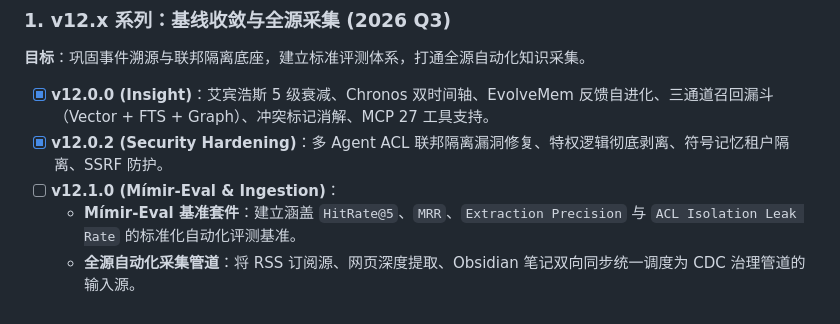
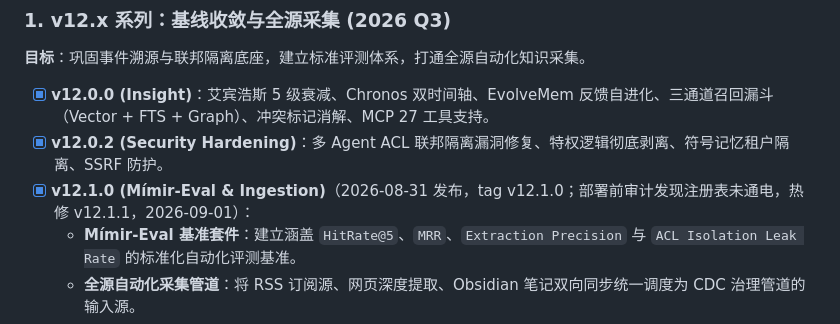
Before and after one commit to sandro1123/mimir-memory, a Markdown page: docs/ROADMAP.md, the part around the change. Rendered like a GitHub page.

Commit message:
docs(roadmap): check off v12.1.0 (released 2026-08-31, tag v12.1.0)
Co-Authored-By: Claude <noreply@anthropic.com>

```diff
--- a/docs/ROADMAP.md
+++ b/docs/ROADMAP.md
@@ -29,7 +29,7 @@
 
 - [x] **v12.0.0 (Insight)**：艾宾浩斯 5 级衰减、Chronos 双时间轴、EvolveMem 反馈自进化、三通道召回漏斗（Vector + FTS + Graph）、冲突标记消解、MCP 27 工具支持。
 - [x] **v12.0.2 (Security Hardening)**：多 Agent ACL 联邦隔离漏洞修复、特权逻辑彻底剥离、符号记忆租户隔离、SSRF 防护。
-- [ ] **v12.1.0 (Mímir-Eval & Ingestion)**：
+- [x] **v12.1.0 (Mímir-Eval & Ingestion)**（2026-08-31 发布，tag v12.1.0；部署前审计发现注册表未通电，热修 v12.1.1，2026-09-01）：
   - **Mímir-Eval 基准套件**：建立涵盖 `HitRate@5`、`MRR`、`Extraction Precision` 与 `ACL Isolation Leak Rate` 的标准化自动化评测基准。
   - **全源自动化采集管道**：将 RSS 订阅源、网页深度提取、Obsidian 笔记双向同步统一调度为 CDC 治理管道的输入源。
   - **动态 Agent 与 Domain 注册**：解耦 `schema.py` 中的硬编码 Agent 名单，支持通过 `mimir_config.yaml` 动态注册多智能体身份。
```
